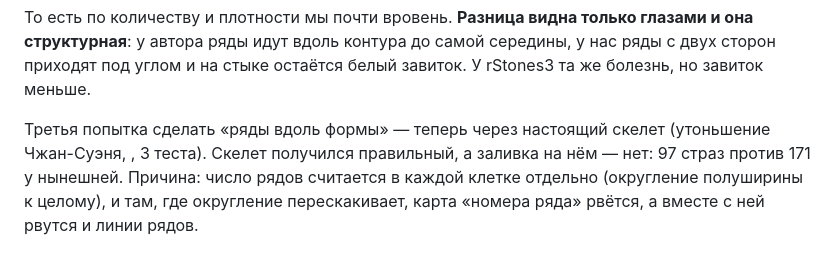
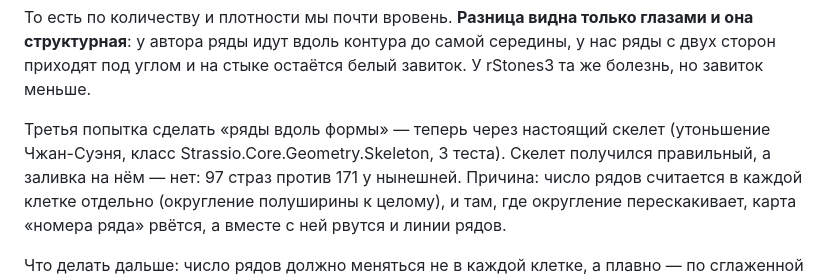
Before and after one commit to little-7o7/strassio, a Markdown page: docs/ЗАМЕЧАНИЯ-АВТОРА.md, the part around the change. Drawn GitHub-style.

Commit message:
Заметки: восстановлено имя класса, пропавшее при записи через оболочку
Co-Authored-By: Claude Opus 5 <noreply@anthropic.com>

```diff
--- a/docs/ЗАМЕЧАНИЯ-АВТОРА.md
+++ b/docs/ЗАМЕЧАНИЯ-АВТОРА.md
@@ -108,7 +108,7 @@
 приходят под углом и на стыке остаётся белый завиток. У rStones3 та же болезнь, но завиток меньше.
 
 Третья попытка сделать «ряды вдоль формы» — теперь через настоящий скелет (утоньшение
-Чжан-Суэня, , 3 теста). Скелет получился правильный, а заливка
+Чжан-Суэня, класс Strassio.Core.Geometry.Skeleton, 3 теста). Скелет получился правильный, а заливка
 на нём — нет: 97 страз против 171 у нынешней. Причина: число рядов считается в каждой клетке
 отдельно (округление полуширины к целому), и там, где округление перескакивает, карта «номера
 ряда» рвётся, а вместе с ней рвутся и линии рядов.
```
